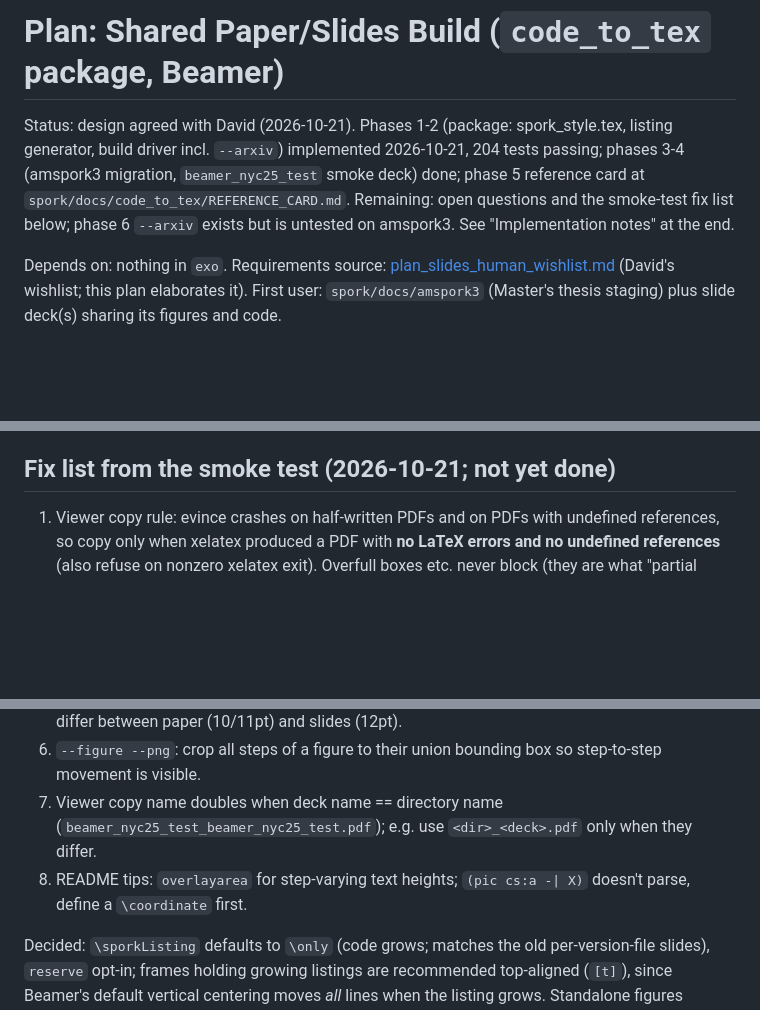
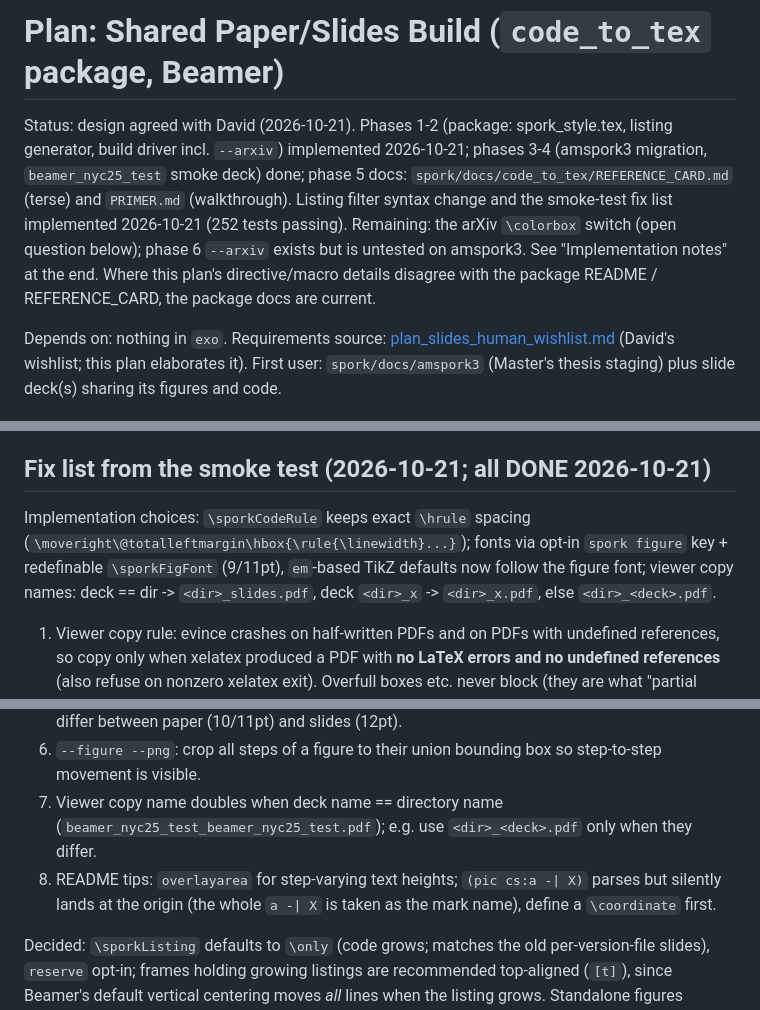
Before and after one commit to akeley98/spork_tex, a Markdown page: plan_slides.md, 3 parts joined by grey strips. Rendered like a GitHub page; blank space fills up the shorter version.

Commit message:
plan_slides.md: filter syntax and smoke-test fixes implemented
Co-Authored-By: Claude Opus 5.5 <noreply@anthropic.com>

```diff
--- a/plan_slides.md
+++ b/plan_slides.md
@@ -1,8 +1,10 @@
 # Plan: Shared Paper/Slides Build (`code_to_tex` package, Beamer)
 
-Status: design agreed with David (2026-10-21). Phases 1-2 (package: spork_style.tex, listing generator, build driver incl. `--arxiv`) implemented 2026-10-21, 204 tests passing;
-phases 3-4 (amspork3 migration, `beamer_nyc25_test` smoke deck) done; phase 5 reference card at `spork/docs/code_to_tex/REFERENCE_CARD.md`.
-Remaining: open questions and the smoke-test fix list below; phase 6 `--arxiv` exists but is untested on amspork3. See "Implementation notes" at the end.
+Status: design agreed with David (2026-10-21). Phases 1-2 (package: spork_style.tex, listing generator, build driver incl. `--arxiv`) implemented 2026-10-21;
+phases 3-4 (amspork3 migration, `beamer_nyc25_test` smoke deck) done; phase 5 docs: `spork/docs/code_to_tex/REFERENCE_CARD.md` (terse) and `PRIMER.md` (walkthrough).
+Listing filter syntax change and the smoke-test fix list implemented 2026-10-21 (252 tests passing).
+Remaining: the arXiv `\colorbox` switch (open question below); phase 6 `--arxiv` exists but is untested on amspork3. See "Implementation notes" at the end.
+Where this plan's directive/macro details disagree with the package README / REFERENCE_CARD, the package docs are current.
 
 Depends on: nothing in `exo`.
 Requirements source: [plan_slides_human_wishlist.md](plan_slides_human_wishlist.md) (David's wishlist; this plan elaborates it).
@@ -408,7 +410,11 @@ preview/
   marking something red", not "a box". Planned: a switch in `spork_style.tex` that renders the highlights without `\colorbox`
   (alternatives TBD: colored text, underline, frame), turned on by `--arxiv`. Deferred by David until slides are written; alternatives untested.
 
-## Fix list from the smoke test (2026-10-21; not yet done)
+## Fix list from the smoke test (2026-10-21; all DONE 2026-10-21)
+
+Implementation choices: `\sporkCodeRule` keeps exact `\hrule` spacing (`\moveright\@totalleftmargin\hbox{\rule{\linewidth}...}`);
+fonts via opt-in `spork figure` key + redefinable `\sporkFigFont` (9/11pt), `em`-based TikZ defaults now follow the figure font;
+viewer copy names: deck == dir -> `<dir>_slides.pdf`, deck `<dir>_x` -> `<dir>_x.pdf`, else `<dir>_<deck>.pdf`.
 
 1. Viewer copy rule: evince crashes on half-written PDFs and on PDFs with undefined references, so copy only when xelatex produced
    a PDF with **no LaTeX errors and no undefined references** (also refuse on nonzero xelatex exit). Overfull boxes etc. never block (they are what "partial progress" meant).
@@ -418,7 +424,8 @@ preview/
 5. Figure fonts: use `execute at begin picture={\sffamily}` so node `font=\bfseries` stays sans; consider a shared absolute figure/listing font size (`\sporkFigFont`), since body sizes differ between paper (10/11pt) and slides (12pt).
 6. `--figure --png`: crop all steps of a figure to their union bounding box so step-to-step movement is visible.
 7. Viewer copy name doubles when deck name == directory name (`beamer_nyc25_test_beamer_nyc25_test.pdf`); e.g. use `<dir>_<deck>.pdf` only when they differ.
-8. README tips: `overlayarea` for step-varying text heights; `(pic cs:a -| X)` doesn't parse, define a `\coordinate` first.
+8. README tips: `overlayarea` for step-varying text heights; `(pic cs:a -| X)` parses but silently lands at the origin
+   (the whole `a -| X` is taken as the mark name), define a `\coordinate` first.
 
 Decided: `\sporkListing` defaults to `\only` (code grows; matches the old per-version-file slides), `reserve` opt-in;
 frames holding growing listings are recommended top-aligned (`[t]`), since Beamer's default vertical centering moves *all* lines when the listing grows.
```
Also changed, not shown: other parts of plan_slides.md (+1 -1 lines).
